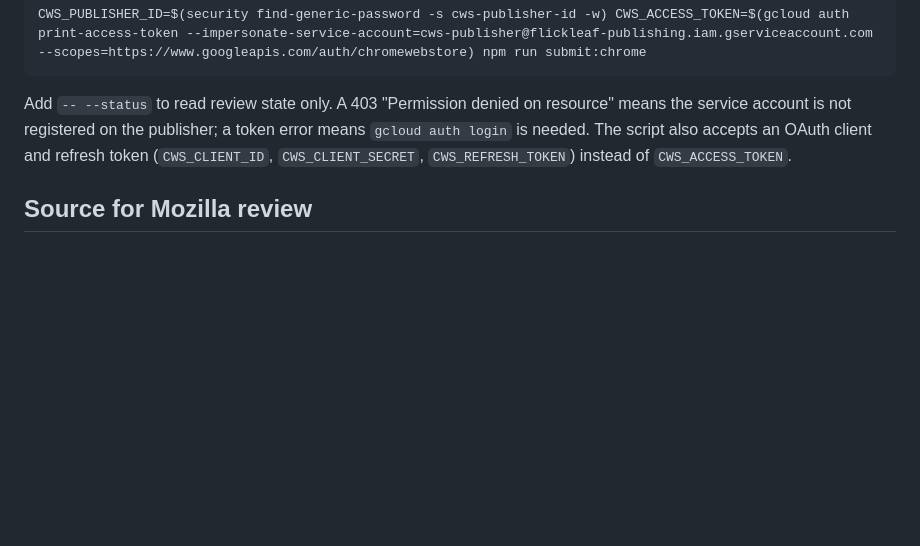
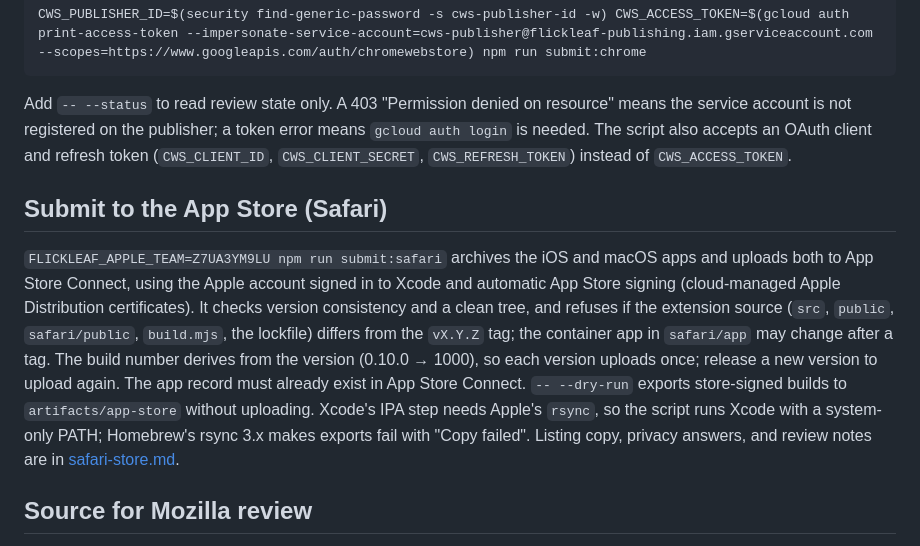
Before and after one commit to Miguel-Barroso/flickleaf, a Markdown page: docs/releasing.md, the part around the change. Rendered like a GitHub page; blank space fills up the shorter version.

Commit message:
Document submit:safari

```diff
--- a/docs/releasing.md
+++ b/docs/releasing.md
@@ -32,6 +32,10 @@ Credentials stay in your own terminal, never in the repository or CI. `CWS_PUBLI
 
 Add `-- --status` to read review state only. A 403 "Permission denied on resource" means the service account is not registered on the publisher; a token error means `gcloud auth login` is needed. The script also accepts an OAuth client and refresh token (`CWS_CLIENT_ID`, `CWS_CLIENT_SECRET`, `CWS_REFRESH_TOKEN`) instead of `CWS_ACCESS_TOKEN`.
 
+## Submit to the App Store (Safari)
+
+`FLICKLEAF_APPLE_TEAM=Z7UA3YM9LU npm run submit:safari` archives the iOS and macOS apps and uploads both to App Store Connect, using the Apple account signed in to Xcode and automatic App Store signing (cloud-managed Apple Distribution certificates). It checks version consistency and a clean tree, and refuses if the extension source (`src`, `public`, `safari/public`, `build.mjs`, the lockfile) differs from the `vX.Y.Z` tag; the container app in `safari/app` may change after a tag. The build number derives from the version (0.10.0 → 1000), so each version uploads once; release a new version to upload again. The app record must already exist in App Store Connect. `-- --dry-run` exports store-signed builds to `artifacts/app-store` without uploading. Xcode's IPA step needs Apple's `rsync`, so the script runs Xcode with a system-only PATH; Homebrew's rsync 3.x makes exports fail with "Copy failed". Listing copy, privacy answers, and review notes are in [safari-store.md](safari-store.md).
+
 ## Source for Mozilla review
 
 The source ZIP is produced by `git archive` at the exact release commit; it contains original code, package-lock.json, and build scripts, with no node_modules or generated output. Extract it, enter flickleaf-source, install Node 24, run `npm ci` and `npm run build`. The resulting dist directory is the Firefox extension; `npm run package` produces its ZIP. Builds use esbuild and local npm dependencies, including PDF.js assets. Supply this source ZIP with the Firefox package when Mozilla requests original source, together with these instructions and any dependency/reviewer notes. ZIP timestamps may differ when rebuilding; compare unpacked contents rather than archive bytes.
```
